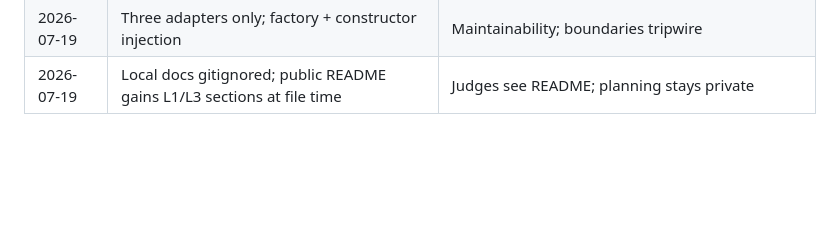
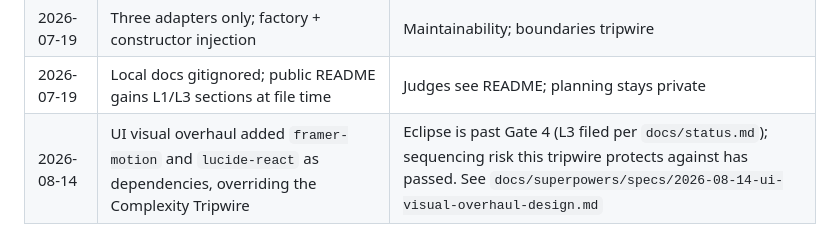
Before and after one commit to TadeyRuk/Eclipse, a Markdown page: docs/boundaries.md, the part around the change. Rendered like a GitHub page; blank space fills up the shorter version.

Commit message:
docs: record framer-motion/lucide-react dependency tripwire override

```diff
--- a/docs/boundaries.md
+++ b/docs/boundaries.md
@@ -92,3 +92,4 @@ Filing checklists, pace, and README evidence rules: [submission.md](submission.m
 | 2026-07-19 | Kill-switch: equal-splits after ~2 days | Conscious fallback, not drift |
 | 2026-07-19 | Three adapters only; factory + constructor injection | Maintainability; boundaries tripwire |
 | 2026-07-19 | Local docs gitignored; public README gains L1/L3 sections at file time | Judges see README; planning stays private |
+| 2026-08-14 | UI visual overhaul added `framer-motion` and `lucide-react` as dependencies, overriding the Complexity Tripwire | Eclipse is past Gate 4 (L3 filed per `docs/status.md`); sequencing risk this tripwire protects against has passed. See `docs/superpowers/specs/2026-08-14-ui-visual-overhaul-design.md` |
```
